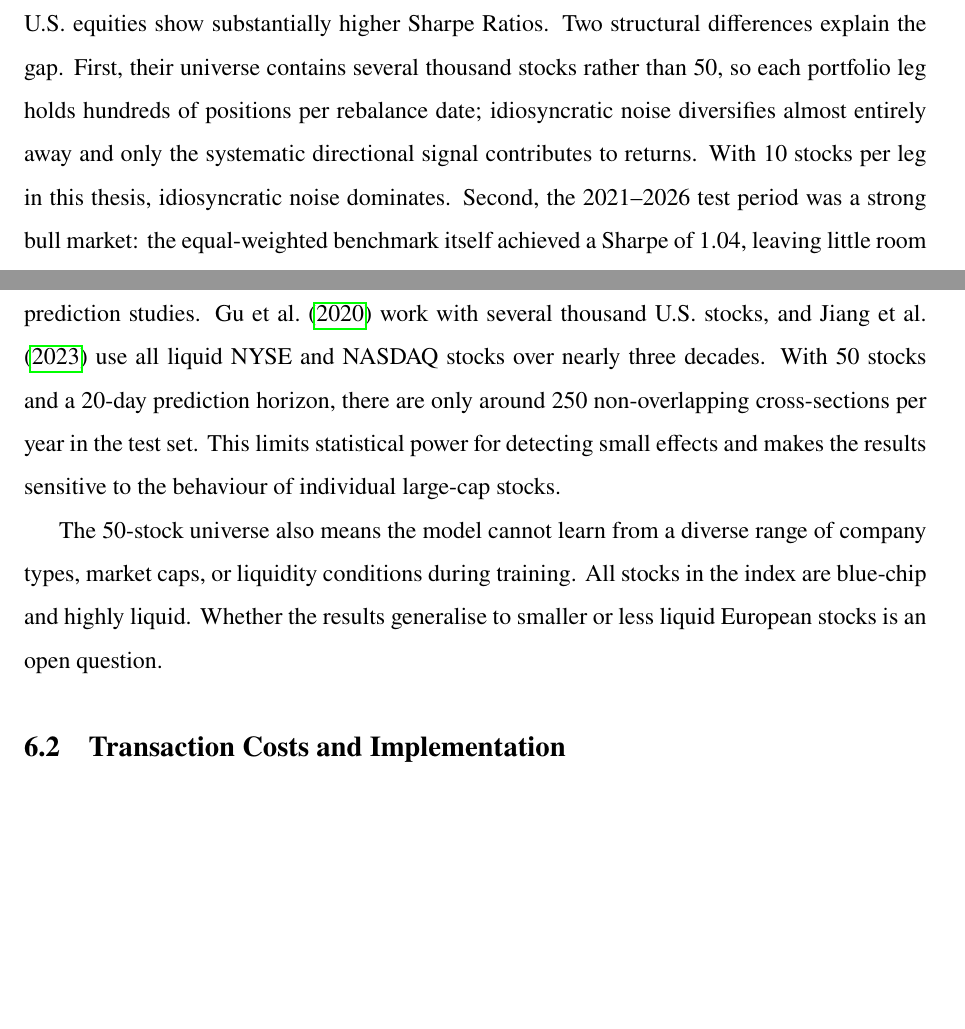
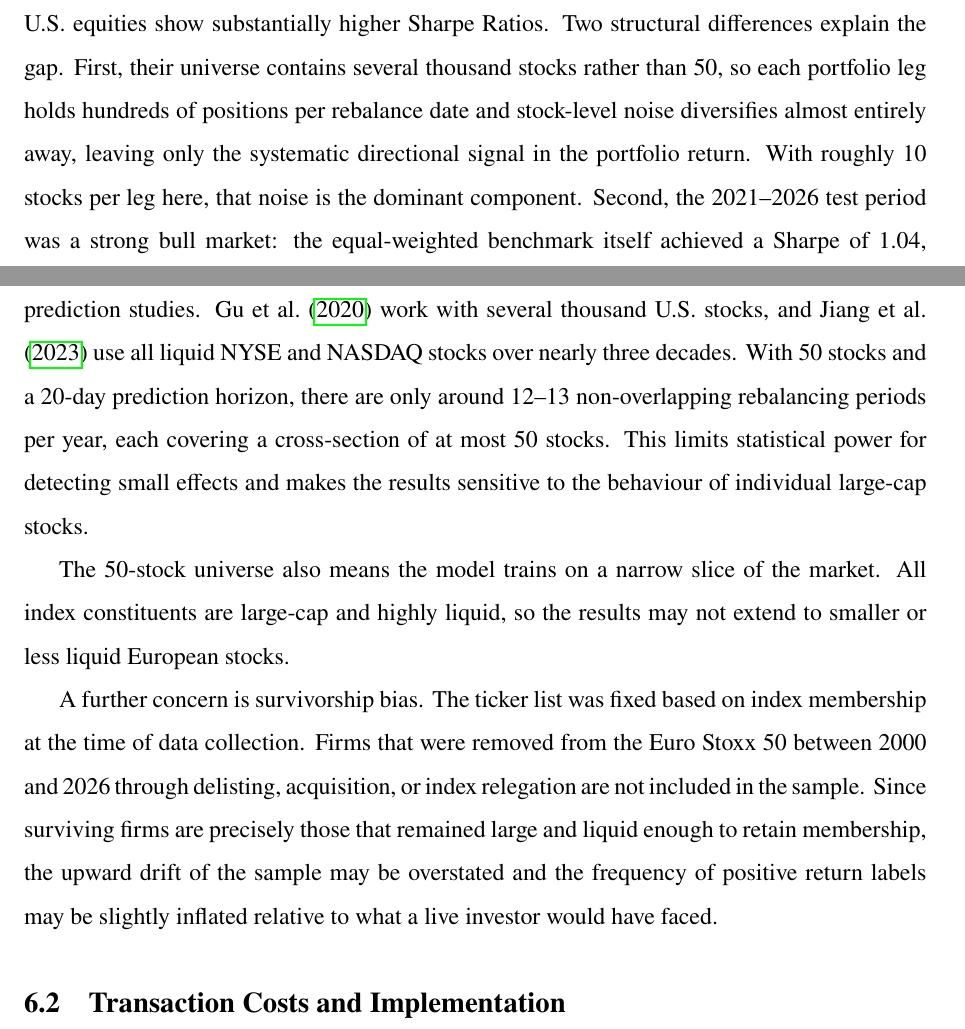
Before and after one commit to LouisImhof/Master-Thesis, a LaTeX paper (main.tex, which reads Chapters/Limitations.tex, Chapters/Results.tex): two parts of pages 45 and 50 of 59, joined at a grey line, cut so that both start at the same text, the shorter picture padded with empty space. Compiled offline with pdfLaTeX.

Commit message:
Updates from Overleaf

```diff
--- a/Chapters/Limitations.tex
+++ b/Chapters/Limitations.tex
@@ -7,9 +7,11 @@
 
 \subsection{Sample Size and Universe}
 
-The empirical analysis covers 50 stocks. While the Euro Stoxx 50 provides a clean and liquid sample with a long history, it is a small cross-section compared to most academic return prediction studies. \textcite{Gu2020} work with several thousand U.S. stocks, and \textcite{Jiang2023} use all liquid NYSE and NASDAQ stocks over nearly three decades. With 50 stocks and a 20-day prediction horizon, there are only around 250 non-overlapping cross-sections per year in the test set. This limits statistical power for detecting small effects and makes the results sensitive to the behaviour of individual large-cap stocks.
+The empirical analysis covers 50 stocks. While the Euro Stoxx 50 provides a clean and liquid sample with a long history, it is a small cross-section compared to most academic return prediction studies. \textcite{Gu2020} work with several thousand U.S. stocks, and \textcite{Jiang2023} use all liquid NYSE and NASDAQ stocks over nearly three decades. With 50 stocks and a 20-day prediction horizon, there are only around 12--13 non-overlapping rebalancing periods per year, each covering a cross-section of at most 50 stocks. This limits statistical power for detecting small effects and makes the results sensitive to the behaviour of individual large-cap stocks.
 
-The 50-stock universe also means the model cannot learn from a diverse range of company types, market caps, or liquidity conditions during training. All stocks in the index are blue-chip and highly liquid. Whether the results generalise to smaller or less liquid European stocks is an open question.
+The 50-stock universe also means the model trains on a narrow slice of the market. All index constituents are large-cap and highly liquid, so the results may not extend to smaller or less liquid European stocks.
+
+A further concern is survivorship bias. The ticker list was fixed based on index membership at the time of data collection. Firms that were removed from the Euro Stoxx 50 between 2000 and 2026 through delisting, acquisition, or index relegation are not included in the sample. Since surviving firms are precisely those that remained large and liquid enough to retain membership, the upward drift of the sample may be overstated and the frequency of positive return labels may be slightly inflated relative to what a live investor would have faced.
 
 \subsection{Transaction Costs and Implementation}
 
--- a/Chapters/Results.tex
+++ b/Chapters/Results.tex
@@ -248,7 +248,7 @@
 
 The lack of statistical significance is not a surprise. With a 20-day holding period and a five-year test window, the backtest contains only 65 non-overlapping independent periods. To reach a $t$-statistic above 2.0 with $N = 65$, a net Sharpe Ratio above approximately 0.80 would be required. The signal in these models, while positive for two of the three architectures, is not large enough to reach conventional significance thresholds given the available test sample. This is a fundamental constraint of evaluating a 20-day-horizon strategy over a five-year window and applies regardless of which model is used.
 
-A further caveat concerns the comparison with \textcite{Jiang2023}, whose trading results on U.S. equities show substantially higher Sharpe Ratios. Two structural differences explain the gap. First, their universe contains several thousand stocks rather than 50, so each portfolio leg holds hundreds of positions per rebalance date; idiosyncratic noise diversifies almost entirely away and only the systematic directional signal contributes to returns. With 10 stocks per leg in this thesis, idiosyncratic noise dominates. Second, the 2021--2026 test period was a strong bull market: the equal-weighted benchmark itself achieved a Sharpe of 1.04, leaving little room for a long-short strategy to distinguish itself. AUC and IC, which are invariant to universe size and do not conflate cross-sectional signal with market direction, are the appropriate basis for comparing predictability across the two studies.
+A further caveat concerns the comparison with \textcite{Jiang2023}, whose trading results on U.S. equities show substantially higher Sharpe Ratios. Two structural differences explain the gap. First, their universe contains several thousand stocks rather than 50, so each portfolio leg holds hundreds of positions per rebalance date and stock-level noise diversifies almost entirely away, leaving only the systematic directional signal in the portfolio return. With roughly 10 stocks per leg here, that noise is the dominant component. Second, the 2021--2026 test period was a strong bull market: the equal-weighted benchmark itself achieved a Sharpe of 1.04, leaving little room for a long-short strategy to distinguish itself. AUC and IC, which are invariant to universe size and do not conflate cross-sectional signal with market direction, are the appropriate basis for comparing predictability across the two studies.
 
 The cumulative return curves for all three models and the equal-weighted benchmark are shown in Figure~\ref{fig:cumulative_returns}.
 
```
Also changed, not shown: Chapters/Conclusion.tex (+1 -1 lines), Chapters/Introduction.tex (+1 -1 lines), Chapters/Results.tex (2 more changed lines).
